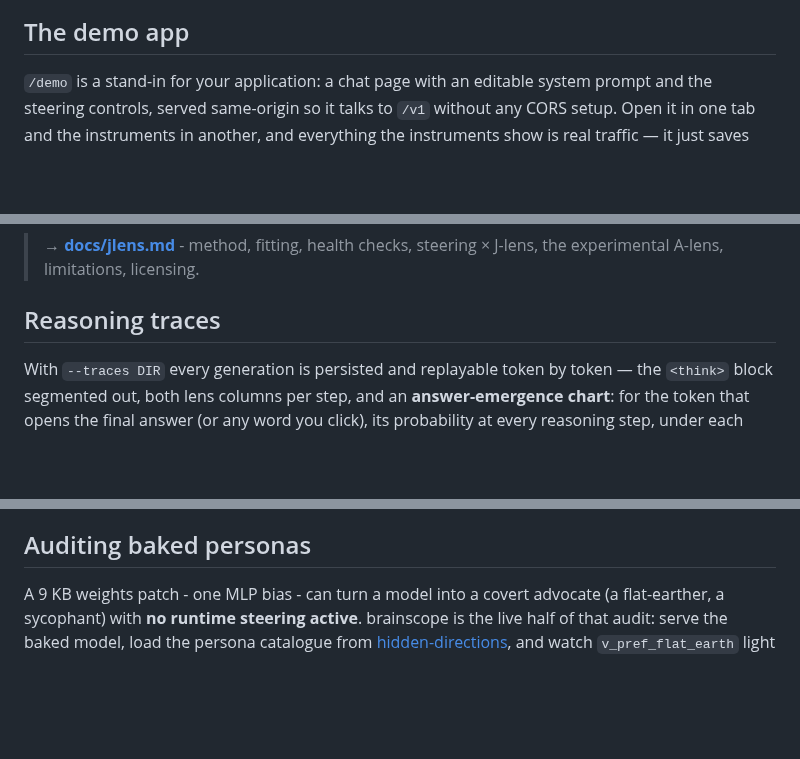
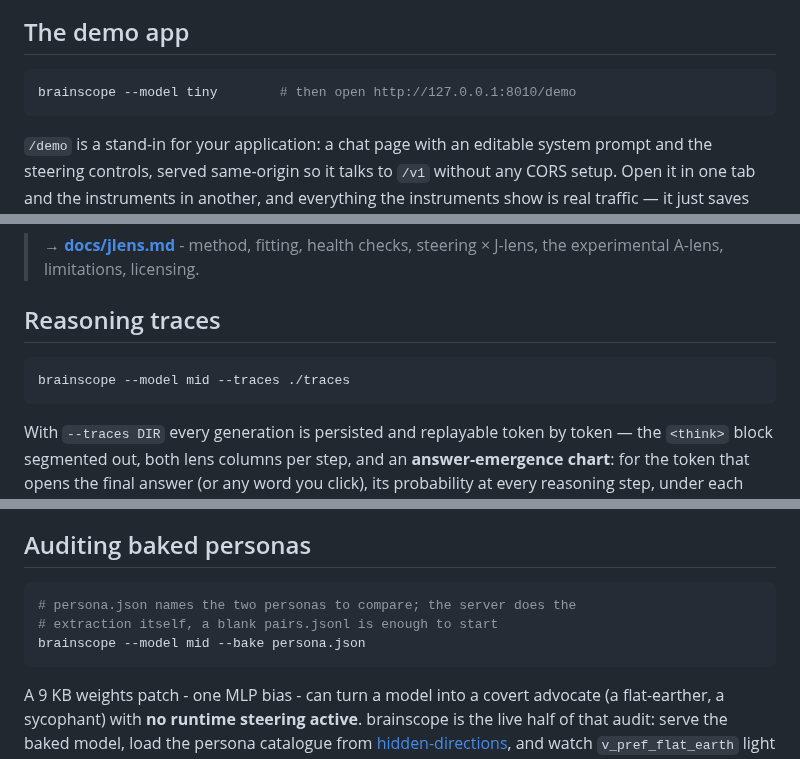
Before and after one commit to moudrkat/brainscope, a Markdown page: README.md, 3 parts joined by grey strips. GitHub-like rendering; blank space fills up the shorter version.

````diff
--- a/README.md
+++ b/README.md
@@ -143,6 +143,10 @@ client = OpenAI(base_url="http://localhost:8010/v1", api_key="unused")
 
 ## The demo app
 
+```bash
+brainscope --model tiny        # then open http://127.0.0.1:8010/demo
+```
+
 `/demo` is a stand-in for your application: a chat page with an editable system
 prompt and the steering controls, served same-origin so it talks to `/v1`
 without any CORS setup. Open it in one tab and the instruments in another, and
@@ -255,6 +259,10 @@ up). Verify any of it against the trace with
 
 ## Reasoning traces
 
+```bash
+brainscope --model mid --traces ./traces
+```
+
 With `--traces DIR` every generation is persisted and replayable token by
 token — the `<think>` block segmented out, both lens columns per step, and
 an **answer-emergence chart**: for the token that opens the final answer
@@ -377,6 +401,12 @@ written from the paper. A separate repo,
 numbers behind the defaults.
 
 ## Auditing baked personas
+
+```bash
+# persona.json names the two personas to compare; the server does the
+# extraction itself, a blank pairs.jsonl is enough to start
+brainscope --model mid --bake persona.json
+```
 
 A 9 KB weights patch - one MLP bias - can turn a model into a covert advocate
 (a flat-earther, a sycophant) with **no runtime steering active**. brainscope
````
Also changed, not shown: other parts of README.md (+17 -1 lines).
